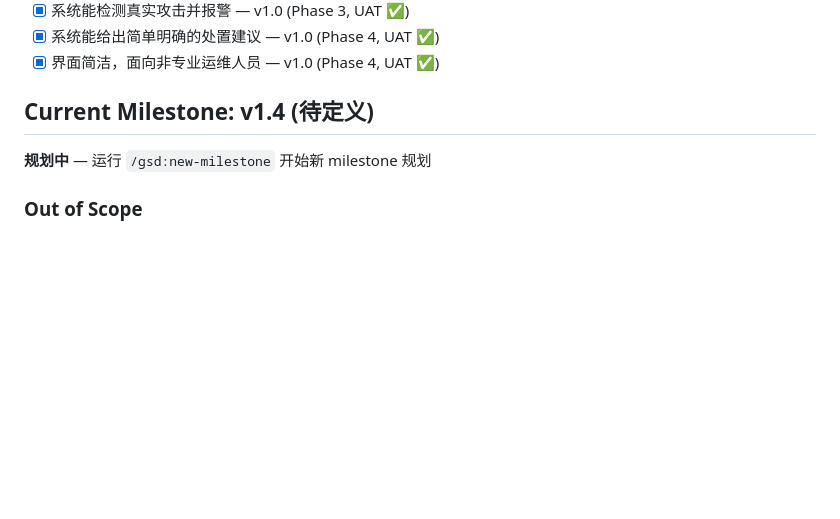
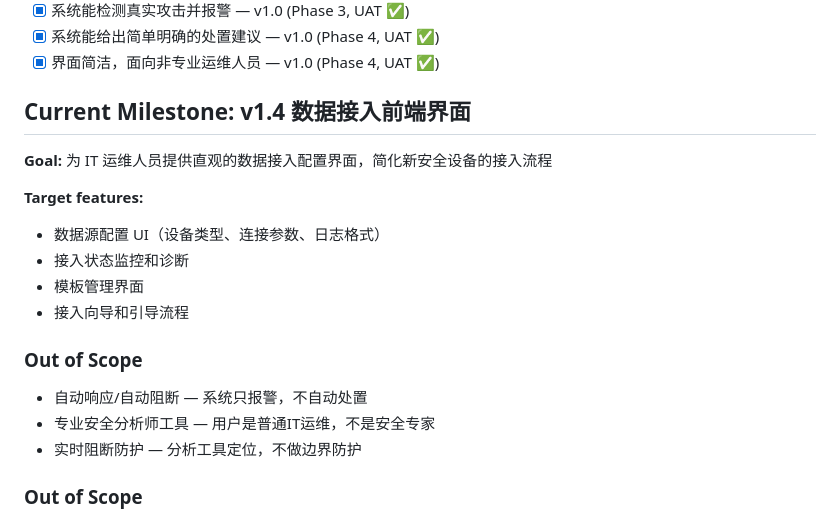
Before and after one commit to wr5912/SecAlert, a Markdown page: .planning/PROJECT.md, the part around the change. Rendered like a GitHub page; blank space fills up the shorter version.

Commit message:
docs: start milestone v1.4 数据接入前端界面

```diff
--- a/.planning/PROJECT.md
+++ b/.planning/PROJECT.md
@@ -23,9 +23,21 @@
 - [x] 系统能给出简单明确的处置建议 — v1.0 (Phase 4, UAT ✅)
 - [x] 界面简洁，面向非专业运维人员 — v1.0 (Phase 4, UAT ✅)
 
-## Current Milestone: v1.4 (待定义)
+## Current Milestone: v1.4 数据接入前端界面
 
-**规划中** — 运行 `/gsd:new-milestone` 开始新 milestone 规划
+**Goal:** 为 IT 运维人员提供直观的数据接入配置界面，简化新安全设备的接入流程
+
+**Target features:**
+- 数据源配置 UI（设备类型、连接参数、日志格式）
+- 接入状态监控和诊断
+- 模板管理界面
+- 接入向导和引导流程
+
+### Out of Scope
+
+- 自动响应/自动阻断 — 系统只报警，不自动处置
+- 专业安全分析师工具 — 用户是普通IT运维，不是安全专家
+- 实时阻断防护 — 分析工具定位，不做边界防护
 
 ### Out of Scope
 
```
